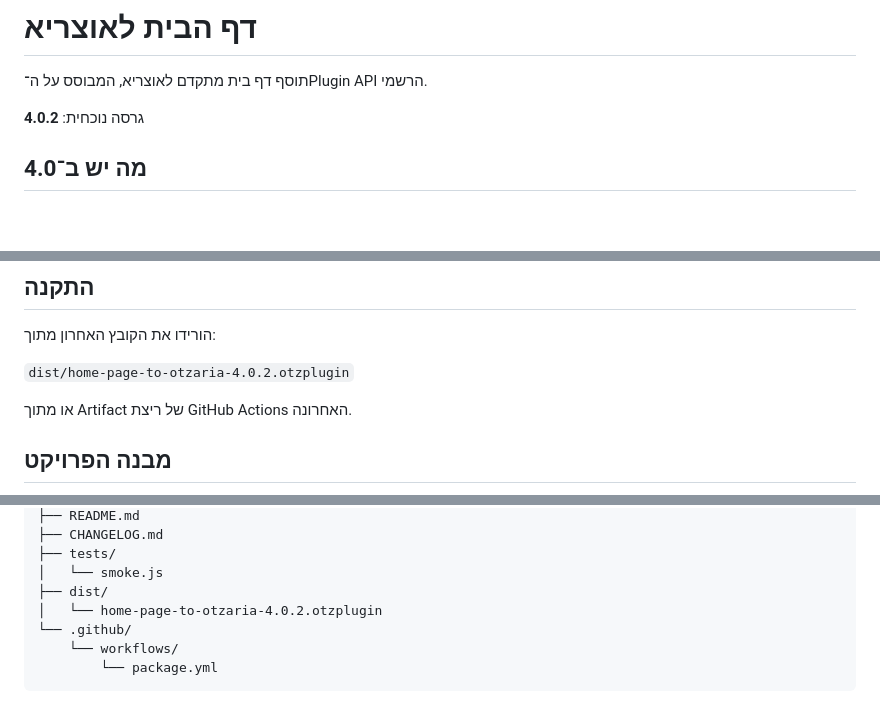
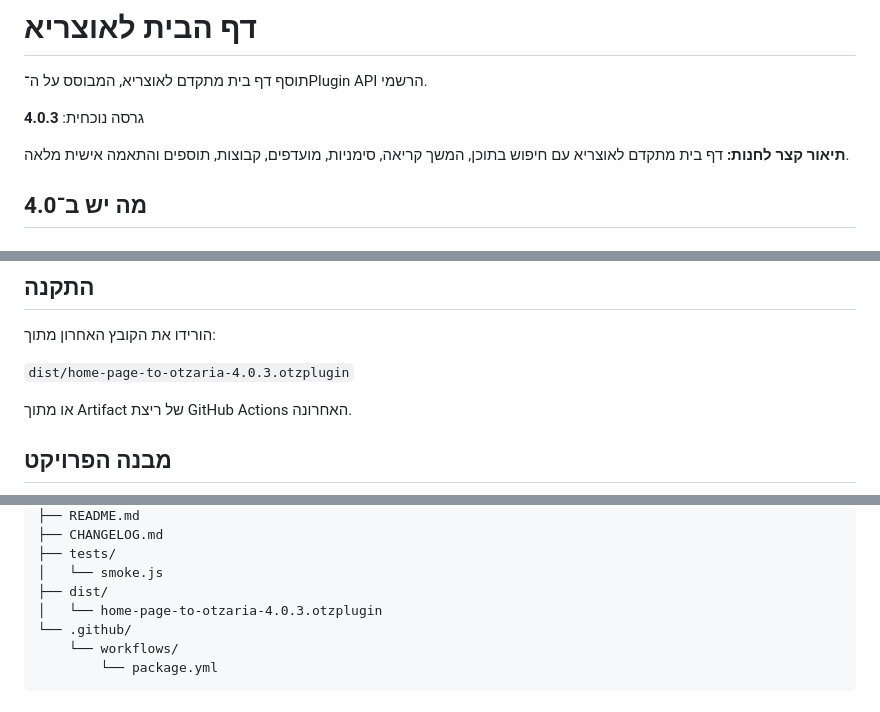
Before and after one commit to avtsye/Home-page-to-otzaria, a Markdown page: README.md, 3 parts joined by grey strips. GitHub-like rendering; blank space fills up the shorter version.

Commit message:
Document 4.0.3 store release

```diff
--- a/README.md
+++ b/README.md
@@ -2,7 +2,9 @@
 
 תוסף דף בית מתקדם לאוצריא, המבוסס על ה־Plugin API הרשמי.
 
-גרסה נוכחית: **4.0.2**
+גרסה נוכחית: **4.0.3**
+
+**תיאור קצר לחנות:** דף בית מתקדם לאוצריא עם חיפוש בתוכן, המשך קריאה, סימניות, מועדפים, קבוצות, תוספים והתאמה אישית מלאה.
 
 ## מה יש ב־4.0
 
@@ -122,7 +124,7 @@
 
 הורידו את הקובץ האחרון מתוך:
 
-`dist/home-page-to-otzaria-4.0.2.otzplugin`
+`dist/home-page-to-otzaria-4.0.3.otzplugin`
 
 או מתוך Artifact של ריצת GitHub Actions האחרונה.
 
@@ -140,7 +142,7 @@
 ├── tests/
 │   └── smoke.js
 ├── dist/
-│   └── home-page-to-otzaria-4.0.2.otzplugin
+│   └── home-page-to-otzaria-4.0.3.otzplugin
 └── .github/
     └── workflows/
         └── package.yml
```
